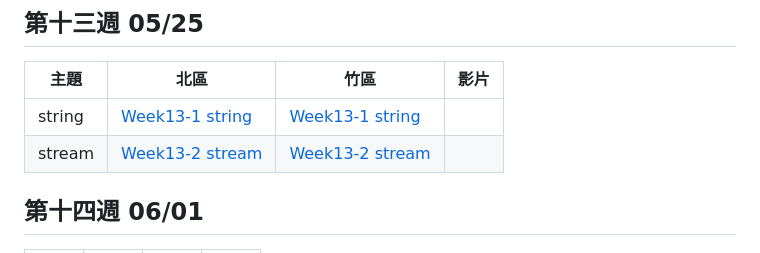
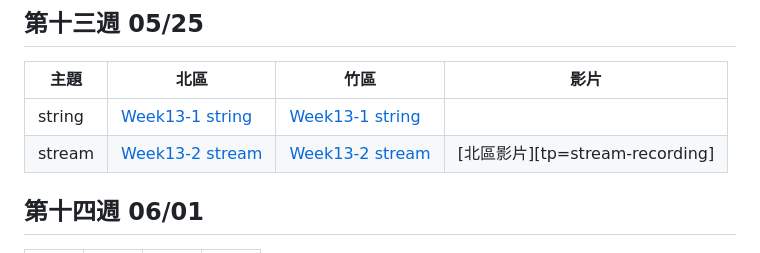
Before and after one commit to tw-csie-sprout/c2024, a Markdown page: slides.md, the part around the change printed below. Drawn GitHub-style.

```diff
--- a/slides.md
+++ b/slides.md
@@ -158,7 +158,7 @@
 | 主題     | 北區            | 竹區 | 影片 |
 | -------- | --------------- | ---- | ---- |
 | string |  [Week13-1 string][tp-string]  | [Week13-1 string][hc-string] |  |
-| stream |  [Week13-2 stream][tp-stream] | [Week13-2 stream][hc-stream] |  |
+| stream |  [Week13-2 stream][tp-stream] | [Week13-2 stream][hc-stream] | [北區影片][tp=stream-recording]  |
 
 [tp-string]: https://drive.google.com/file/d/1Aww10ON53SDWpkTZAyNRfb_bNY9h1Apa/view?usp=sharing
 [tp-stream]: https://drive.google.com/file/d/1E_9eZDNHhQlPYZXbGjBvN7lNzinro7Or/view?usp=sharing
```
Also changed, not shown: other parts of slides.md (+1 -0 lines).
